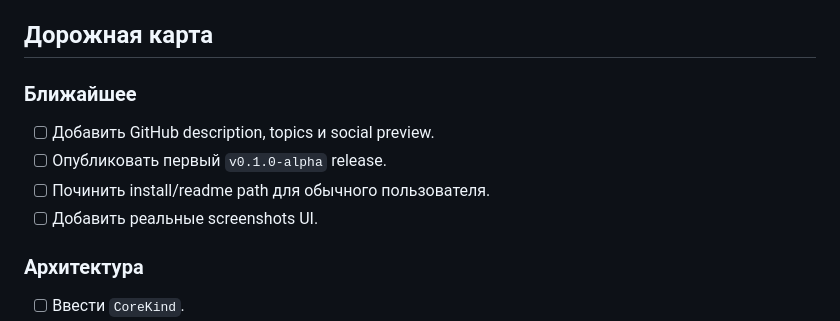
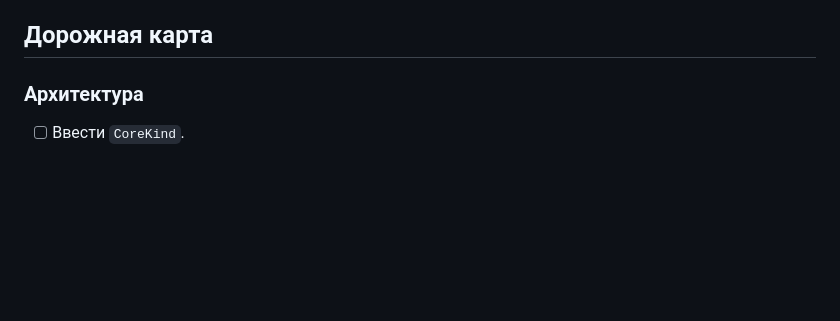
Before and after one commit to AkumaHacai/Proxy-Open-Hub, a Markdown page: README_ru.md, the part around the change. GitHub-like rendering; blank space fills up the shorter version.

Commit message:
Update roadmap by removing upcoming tasks
Removed upcoming tasks from the roadmap section.

```diff
--- a/README_ru.md
+++ b/README_ru.md
@@ -83,13 +83,6 @@ Proxy Open Hub — независимый клиент для Windows на WPF
 - Скриншоты, GIF и короткая демо-запись.
 
 ## Дорожная карта
-
-### Ближайшее
-
-- [ ] Добавить GitHub description, topics и social preview.
-- [ ] Опубликовать первый `v0.1.0-alpha` release.
-- [ ] Починить install/readme path для обычного пользователя.
-- [ ] Добавить реальные screenshots UI.
 
 ### Архитектура
 
```
